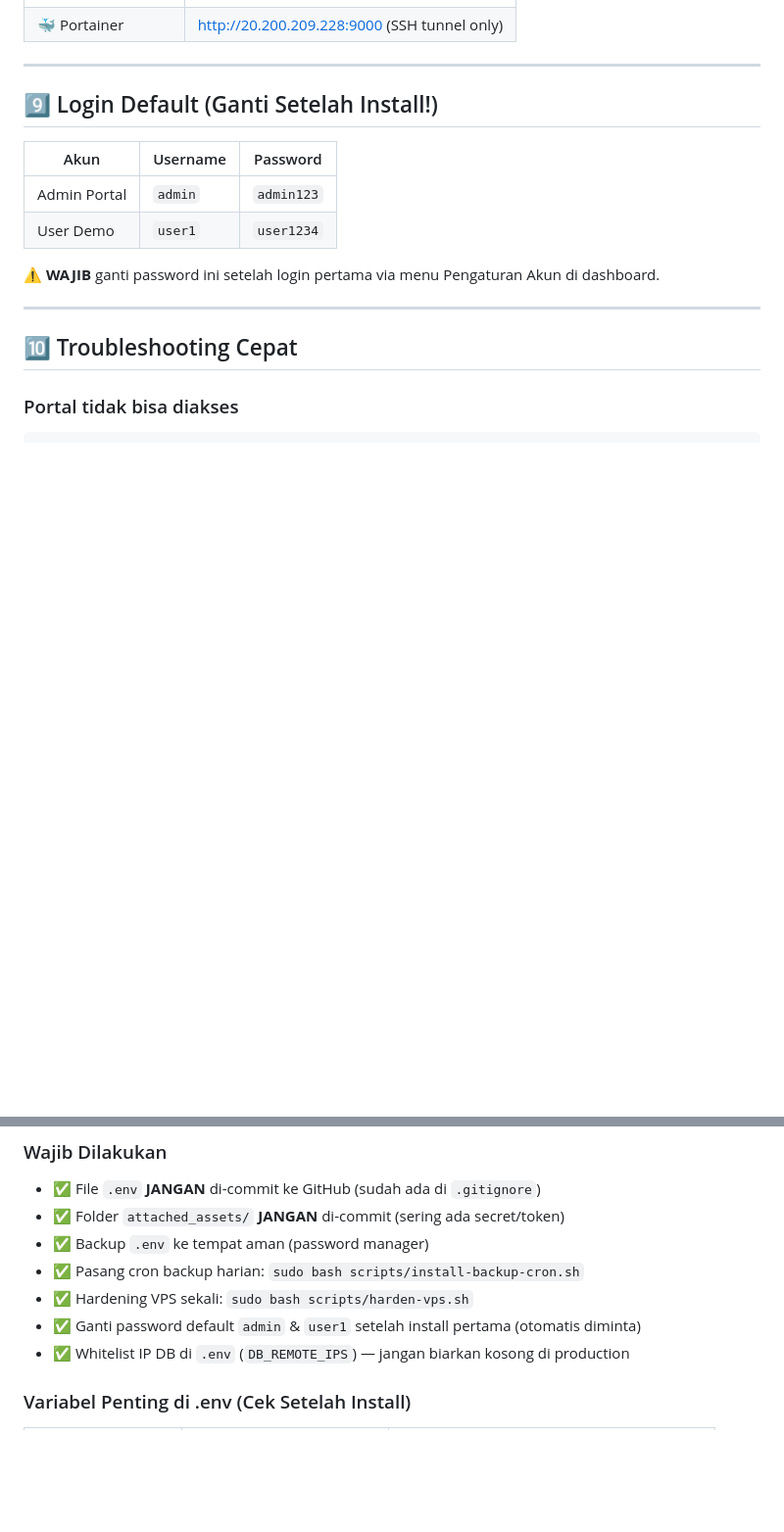
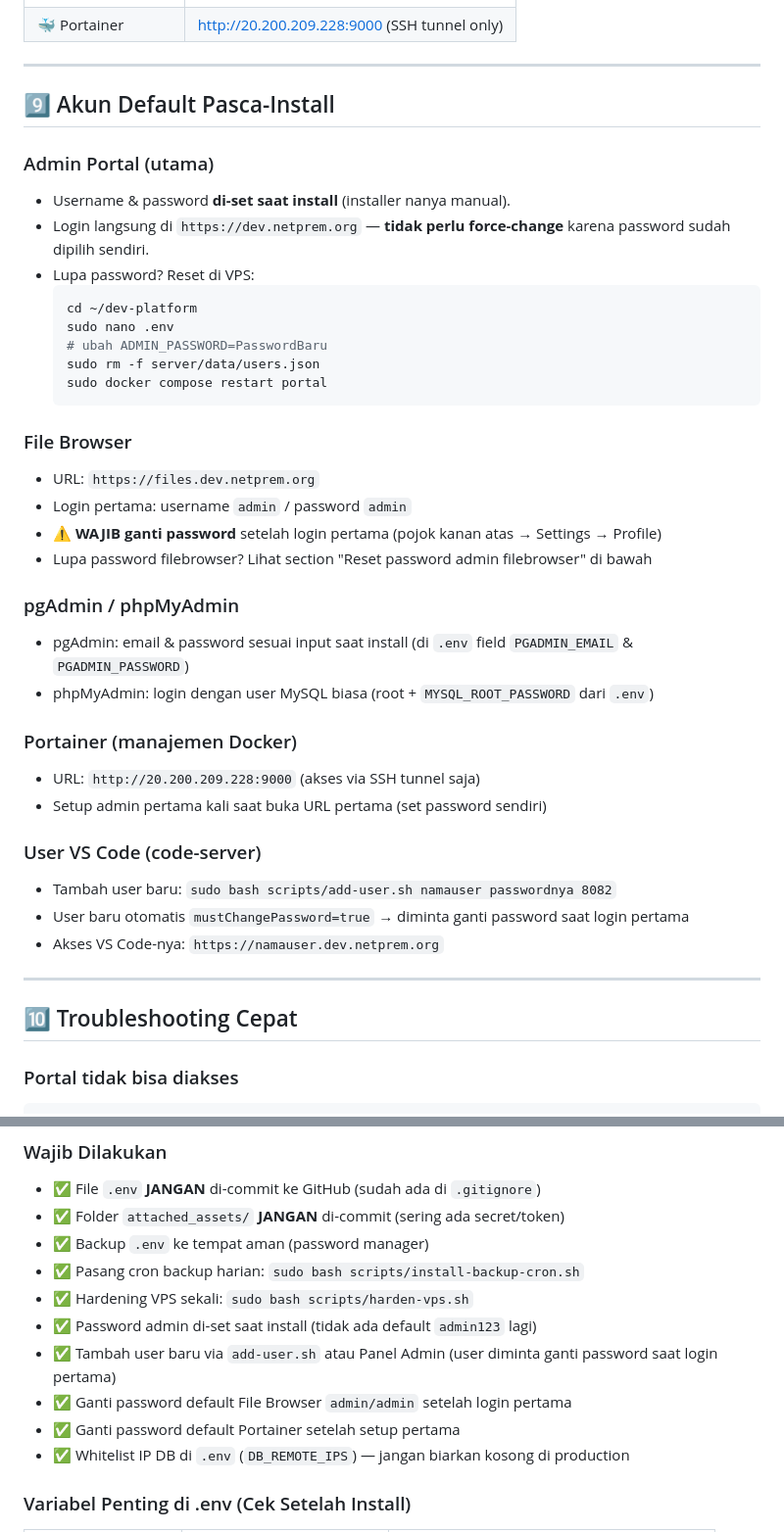
Before and after one commit to maraazn069/dev-platform, a Markdown page: PERINTAH.md, 2 parts joined by grey strips. Shown at 98% size. Rendered like a GitHub page; blank space fills up the shorter version.

Commit message:
Update documentation for default account credentials and setup
Update PERINTAH.md to reflect changes in default admin portal credentials, File Browser setup, and other service account management.

Replit-Commit-Author: Agent
Replit-Commit-Session-Id: 3a57573c-b3be-439f-bb58-84347e07b058
Replit-Commit-Checkpoint-Type: full_checkpoint
Replit-Commit-Event-Id: 03c984e8-0564-4455-bd71-a3280df9f04e
Replit-Commit-Screenshot-Url: https://storage.googleapis.com/screenshot-production-us-central1/e458aa4e-937f-4939-a1e7-973d1d3ecaa9/3a57573c-b3be-439f-bb58-84347e07b058/EvanoPN
Replit-Helium-Checkpoint-Created: true

````diff
--- a/PERINTAH.md
+++ b/PERINTAH.md
@@ -609,14 +609,39 @@ sudo docker restart nginx-proxy # reload nginx
 
 ---
 
-## 9️⃣ Login Default (Ganti Setelah Install!)
+## 9️⃣ Akun Default Pasca-Install
 
-| Akun | Username | Password |
-|------|----------|----------|
-| Admin Portal | `admin` | `admin123` |
-| User Demo | `user1` | `user1234` |
+### Admin Portal (utama)
+- Username & password **di-set saat install** (installer nanya manual).
+- Login langsung di `https://dev.netprem.org` — **tidak perlu force-change** karena
+  password sudah dipilih sendiri.
+- Lupa password? Reset di VPS:
+  ```bash
+  cd ~/dev-platform
+  sudo nano .env
+  # ubah ADMIN_PASSWORD=PasswordBaru
+  sudo rm -f server/data/users.json
+  sudo docker compose restart portal
+  ```
 
-⚠️ **WAJIB** ganti password ini setelah login pertama via menu Pengaturan Akun di dashboard.
+### File Browser
+- URL: `https://files.dev.netprem.org`
+- Login pertama: username `admin` / password `admin`
+- ⚠️ **WAJIB ganti password** setelah login pertama (pojok kanan atas → Settings → Profile)
+- Lupa password filebrowser? Lihat section "Reset password admin filebrowser" di bawah
+
+### pgAdmin / phpMyAdmin
+- pgAdmin: email & password sesuai input saat install (di `.env` field `PGADMIN_EMAIL` & `PGADMIN_PASSWORD`)
+- phpMyAdmin: login dengan user MySQL biasa (root + `MYSQL_ROOT_PASSWORD` dari `.env`)
+
+### Portainer (manajemen Docker)
+- URL: `http://20.200.209.228:9000` (akses via SSH tunnel saja)
+- Setup admin pertama kali saat buka URL pertama (set password sendiri)
+
+### User VS Code (code-server)
+- Tambah user baru: `sudo bash scripts/add-user.sh namauser passwordnya 8082`
+- User baru otomatis `mustChangePassword=true` → diminta ganti password saat login pertama
+- Akses VS Code-nya: `https://namauser.dev.netprem.org`
 
 ---
 
@@ -820,7 +845,10 @@ me-reset passwordnya.
 - ✅ Backup `.env` ke tempat aman (password manager)
 - ✅ Pasang cron backup harian: `sudo bash scripts/install-backup-cron.sh`
 - ✅ Hardening VPS sekali: `sudo bash scripts/harden-vps.sh`
-- ✅ Ganti password default `admin` & `user1` setelah install pertama (otomatis diminta)
+- ✅ Password admin di-set saat install (tidak ada default `admin123` lagi)
+- ✅ Tambah user baru via `add-user.sh` atau Panel Admin (user diminta ganti password saat login pertama)
+- ✅ Ganti password default File Browser `admin/admin` setelah login pertama
+- ✅ Ganti password default Portainer setelah setup pertama
 - ✅ Whitelist IP DB di `.env` (`DB_REMOTE_IPS`) — jangan biarkan kosong di production
 
 ### Variabel Penting di .env (Cek Setelah Install)
````
